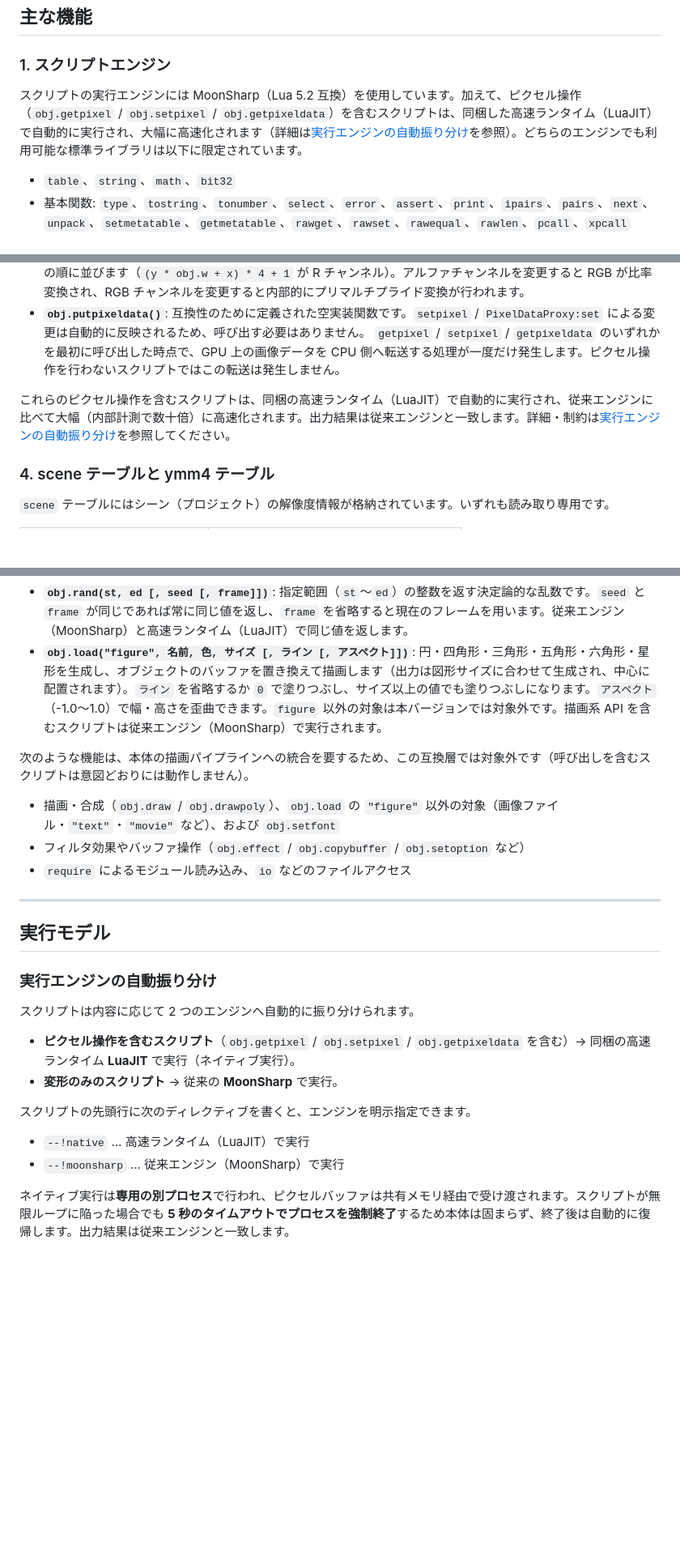
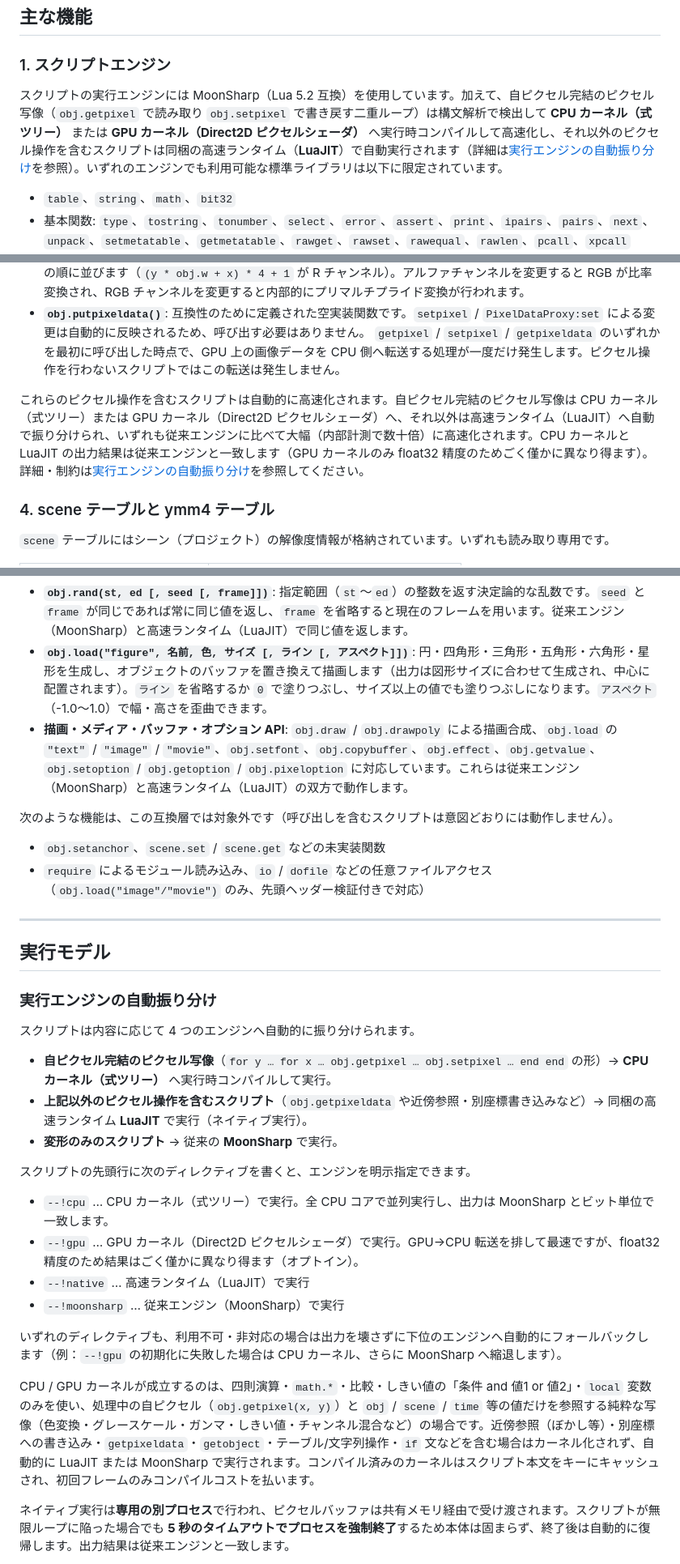
Before and after one commit to routersys/YMM4-LuaScript, a Markdown page: README.md, 3 parts joined by grey strips. Shown at 81% size. GitHub-like rendering; blank space fills up the shorter version.

Commit message:
READMEを三層ルーティングと描画API対応へ更新

```diff
--- a/README.md
+++ b/README.md
@@ -76,7 +76,7 @@ YukkuriMovieMaker4（YMM4）上で動作する、**Luaスクリプトでオブ
 
 ### 1. スクリプトエンジン
 
-スクリプトの実行エンジンには MoonSharp（Lua 5.2 互換）を使用しています。加えて、ピクセル操作（`obj.getpixel` / `obj.setpixel` / `obj.getpixeldata`）を含むスクリプトは、同梱した高速ランタイム（LuaJIT）で自動的に実行され、大幅に高速化されます（詳細は[実行エンジンの自動振り分け](#実行エンジンの自動振り分け)を参照）。どちらのエンジンでも利用可能な標準ライブラリは以下に限定されています。
+スクリプトの実行エンジンには MoonSharp（Lua 5.2 互換）を使用しています。加えて、自ピクセル完結のピクセル写像（`obj.getpixel` で読み取り `obj.setpixel` で書き戻す二重ループ）は構文解析で検出して **CPU カーネル（式ツリー）** または **GPU カーネル（Direct2D ピクセルシェーダ）** へ実行時コンパイルして高速化し、それ以外のピクセル操作を含むスクリプトは同梱の高速ランタイム（**LuaJIT**）で自動実行されます（詳細は[実行エンジンの自動振り分け](#実行エンジンの自動振り分け)を参照）。いずれのエンジンでも利用可能な標準ライブラリは以下に限定されています。
 
 - `table`、`string`、`math`、`bit32`
 - 基本関数: `type`、`tostring`、`tonumber`、`select`、`error`、`assert`、`print`、`ipairs`、`pairs`、`next`、`unpack`、`setmetatable`、`getmetatable`、`rawget`、`rawset`、`rawequal`、`rawlen`、`pcall`、`xpcall`
@@ -110,7 +110,7 @@ YukkuriMovieMaker4（YMM4）上で動作する、**Luaスクリプトでオブ
 - **`obj.putpixeldata()`**: 互換性のために定義された空実装関数です。`setpixel` / `PixelDataProxy:set` による変更は自動的に反映されるため、呼び出す必要はありません。
 `getpixel` / `setpixel` / `getpixeldata` のいずれかを最初に呼び出した時点で、GPU 上の画像データを CPU 側へ転送する処理が一度だけ発生します。ピクセル操作を行わないスクリプトではこの転送は発生しません。
 
-これらのピクセル操作を含むスクリプトは、同梱の高速ランタイム（LuaJIT）で自動的に実行され、従来エンジンに比べて大幅（内部計測で数十倍）に高速化されます。出力結果は従来エンジンと一致します。詳細・制約は[実行エンジンの自動振り分け](#実行エンジンの自動振り分け)を参照してください。
+これらのピクセル操作を含むスクリプトは自動的に高速化されます。自ピクセル完結のピクセル写像は CPU カーネル（式ツリー）または GPU カーネル（Direct2D ピクセルシェーダ）へ、それ以外は高速ランタイム（LuaJIT）へ自動で振り分けられ、いずれも従来エンジンに比べて大幅（内部計測で数十倍）に高速化されます。CPU カーネルと LuaJIT の出力結果は従来エンジンと一致します（GPU カーネルのみ float32 精度のためごく僅かに異なり得ます）。詳細・制約は[実行エンジンの自動振り分け](#実行エンジンの自動振り分け)を参照してください。
 
 ### 4. scene テーブルと ymm4 テーブル
 
@@ -203,13 +203,13 @@ AviUtl のアニメーション効果スクリプト（`.anm` 系）のうち、
   - `--track0:`〜`--track3:` … トラックバーの値は従来どおり `obj.track0`〜`obj.track3` から参照します（ラベル・範囲・既定値の UI 反映は行いません）。
 - **`@` による複数セクション**: 1 つのスクリプトに `@名前` で複数の効果が定義されている場合、先頭のセクションのみを実行します。
 - **`obj.rand(st, ed [, seed [, frame]])`**: 指定範囲（`st`〜`ed`）の整数を返す決定論的な乱数です。`seed` と `frame` が同じであれば常に同じ値を返し、`frame` を省略すると現在のフレームを用います。従来エンジン（MoonSharp）と高速ランタイム（LuaJIT）で同じ値を返します。
-- **`obj.load("figure", 名前, 色, サイズ [, ライン [, アスペクト]])`**: 円・四角形・三角形・五角形・六角形・星形を生成し、オブジェクトのバッファを置き換えて描画します（出力は図形サイズに合わせて生成され、中心に配置されます）。`ライン` を省略するか `0` で塗りつぶし、サイズ以上の値でも塗りつぶしになります。`アスペクト`（-1.0〜1.0）で幅・高さを歪曲できます。`figure` 以外の対象は本バージョンでは対象外です。描画系 API を含むスクリプトは従来エンジン（MoonSharp）で実行されます。
+- **`obj.load("figure", 名前, 色, サイズ [, ライン [, アスペクト]])`**: 円・四角形・三角形・五角形・六角形・星形を生成し、オブジェクトのバッファを置き換えて描画します（出力は図形サイズに合わせて生成され、中心に配置されます）。`ライン` を省略するか `0` で塗りつぶし、サイズ以上の値でも塗りつぶしになります。`アスペクト`（-1.0〜1.0）で幅・高さを歪曲できます。
+- **描画・メディア・バッファ・オプション API**: `obj.draw` / `obj.drawpoly` による描画合成、`obj.load` の `"text"` / `"image"` / `"movie"`、`obj.setfont`、`obj.copybuffer`、`obj.effect`、`obj.getvalue`、`obj.setoption` / `obj.getoption` / `obj.pixeloption` に対応しています。これらは従来エンジン（MoonSharp）と高速ランタイム（LuaJIT）の双方で動作します。
 
-次のような機能は、本体の描画パイプラインへの統合を要するため、この互換層では対象外です（呼び出しを含むスクリプトは意図どおりには動作しません）。
+次のような機能は、この互換層では対象外です（呼び出しを含むスクリプトは意図どおりには動作しません）。
 
-- 描画・合成（`obj.draw` / `obj.drawpoly`）、`obj.load` の `"figure"` 以外の対象（画像ファイル・`"text"`・`"movie"` など）、および `obj.setfont`
-- フィルタ効果やバッファ操作（`obj.effect` / `obj.copybuffer` / `obj.setoption` など）
-- `require` によるモジュール読み込み、`io` などのファイルアクセス
+- `obj.setanchor`、`scene.set` / `scene.get` などの未実装関数
+- `require` によるモジュール読み込み、`io` / `dofile` などの任意ファイルアクセス（`obj.load("image"/"movie")` のみ、先頭ヘッダー検証付きで対応）
 
 ---
 
@@ -217,15 +217,22 @@ AviUtl のアニメーション効果スクリプト（`.anm` 系）のうち、
 
 ### 実行エンジンの自動振り分け
 
-スクリプトは内容に応じて 2 つのエンジンへ自動的に振り分けられます。
+スクリプトは内容に応じて 4 つのエンジンへ自動的に振り分けられます。
 
-- **ピクセル操作を含むスクリプト**（`obj.getpixel` / `obj.setpixel` / `obj.getpixeldata` を含む）→ 同梱の高速ランタイム **LuaJIT** で実行（ネイティブ実行）。
+- **自ピクセル完結のピクセル写像**（`for y … for x … obj.getpixel … obj.setpixel … end end` の形）→ **CPU カーネル（式ツリー）** へ実行時コンパイルして実行。
+- **上記以外のピクセル操作を含むスクリプト**（`obj.getpixeldata` や近傍参照・別座標書き込みなど）→ 同梱の高速ランタイム **LuaJIT** で実行（ネイティブ実行）。
 - **変形のみのスクリプト** → 従来の **MoonSharp** で実行。
 
 スクリプトの先頭行に次のディレクティブを書くと、エンジンを明示指定できます。
 
+- `--!cpu` … CPU カーネル（式ツリー）で実行。全 CPU コアで並列実行し、出力は MoonSharp とビット単位で一致します。
+- `--!gpu` … GPU カーネル（Direct2D ピクセルシェーダ）で実行。GPU→CPU 転送を排して最速ですが、float32 精度のため結果はごく僅かに異なり得ます（オプトイン）。
 - `--!native` … 高速ランタイム（LuaJIT）で実行
 - `--!moonsharp` … 従来エンジン（MoonSharp）で実行
+
+いずれのディレクティブも、利用不可・非対応の場合は出力を壊さずに下位のエンジンへ自動的にフォールバックします（例：`--!gpu` の初期化に失敗した場合は CPU カーネル、さらに MoonSharp へ縮退します）。
+
+CPU / GPU カーネルが成立するのは、四則演算・`math.*`・比較・しきい値の「条件 and 値1 or 値2」・`local` 変数のみを使い、処理中の自ピクセル（`obj.getpixel(x, y)`）と `obj` / `scene` / `time` 等の値だけを参照する純粋な写像（色変換・グレースケール・ガンマ・しきい値・チャンネル混合など）の場合です。近傍参照（ぼかし等）・別座標への書き込み・`getpixeldata`・`getobject`・テーブル/文字列操作・`if` 文などを含む場合はカーネル化されず、自動的に LuaJIT または MoonSharp で実行されます。コンパイル済みのカーネルはスクリプト本文をキーにキャッシュされ、初回フレームのみコンパイルコストを払います。
 
 ネイティブ実行は**専用の別プロセス**で行われ、ピクセルバッファは共有メモリ経由で受け渡されます。スクリプトが無限ループに陥った場合でも **5 秒のタイムアウトでプロセスを強制終了**するため本体は固まらず、終了後は自動的に復帰します。出力結果は従来エンジンと一致します。
 
```
Also changed, not shown: other parts of README.md (+1 -1 lines).
